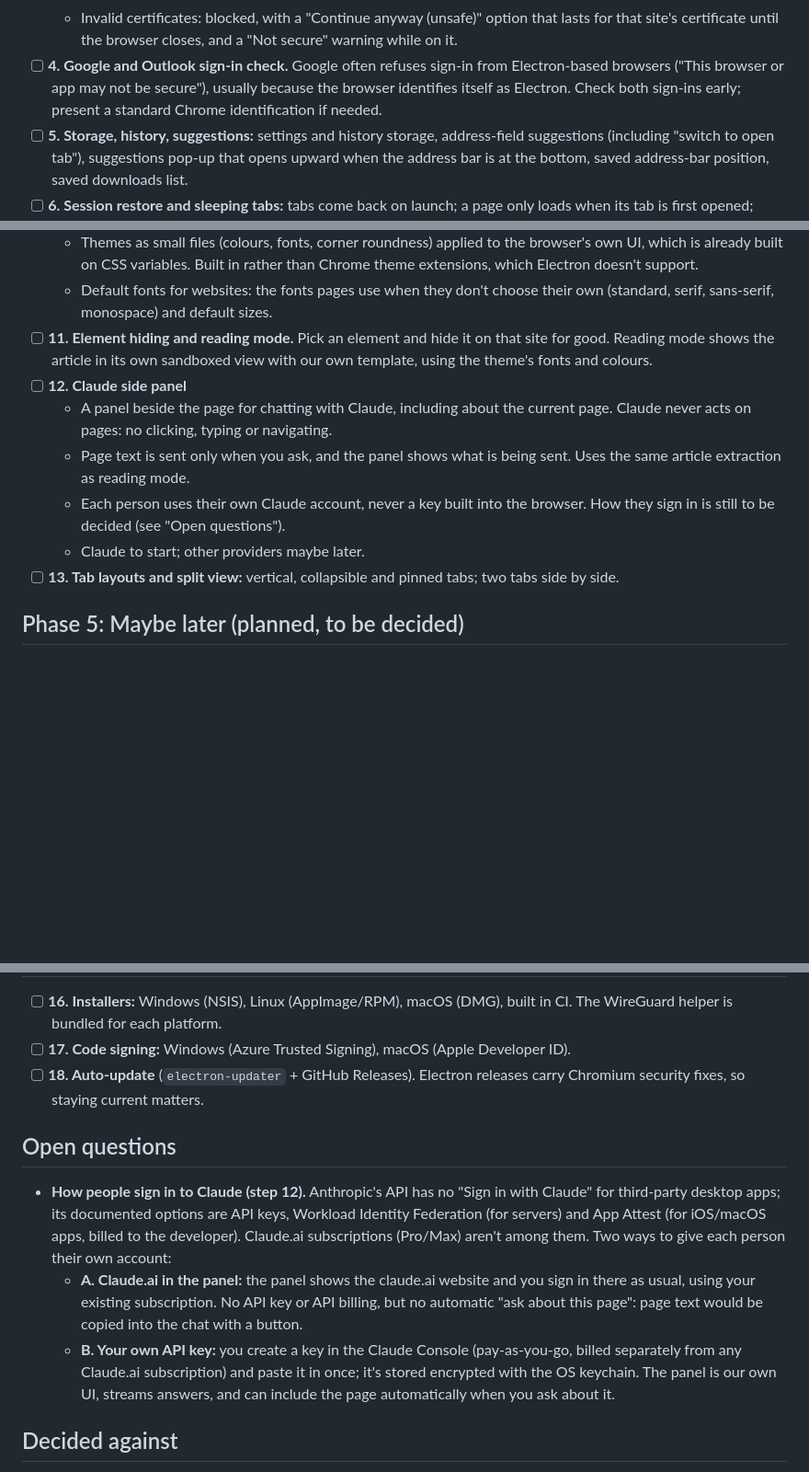
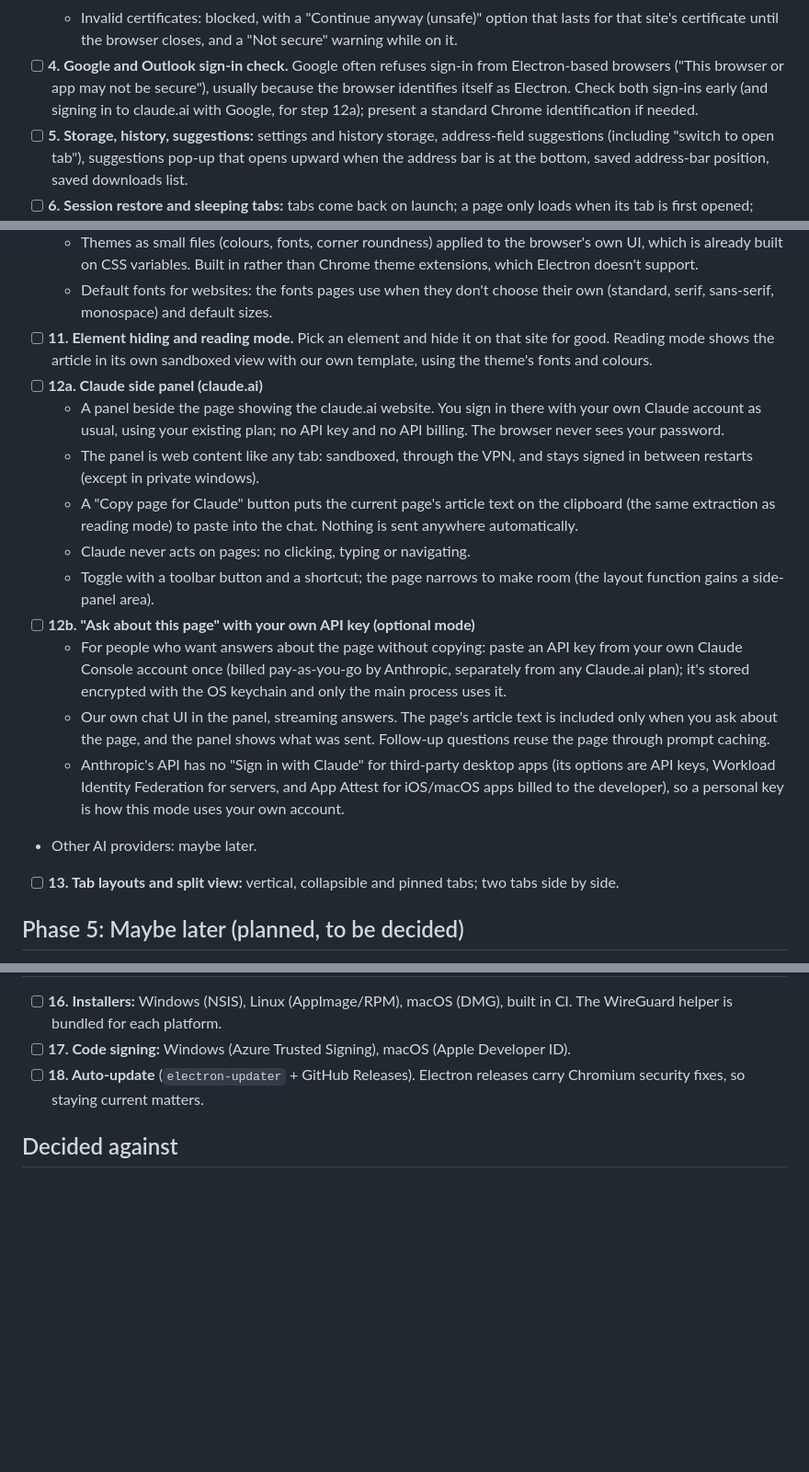
Before and after one commit to jhnnnn18/browser, a Markdown page: ROADMAP.md, 3 parts joined by grey strips. Shown at 92% size. Rendered like a GitHub page; blank space fills up the shorter version.

Commit message:
Roadmap: Claude panel starts with claude.ai, own-API-key mode later
Step 12a shows claude.ai in a side panel (sign in with your own Claude
account, no API key or billing; a button copies the page's article text
to paste in). Step 12b adds an optional "ask about this page" mode using
your own Claude Console API key, stored encrypted. The sign-in check in
step 4 also covers signing in to claude.ai with Google.

Co-Authored-By: Claude Opus 5.5 <noreply@anthropic.com>
Claude-Session: https://claude.ai/code/session_01NfZb1gThTUhe1VpxYSGPXc

```diff
--- a/ROADMAP.md
+++ b/ROADMAP.md
@@ -42,7 +42,8 @@ Claude side panel.
 - [ ] **4. Google and Outlook sign-in check.** Google often refuses sign-in
   from Electron-based browsers ("This browser or app may not be secure"),
   usually because the browser identifies itself as Electron. Check both
-  sign-ins early; present a standard Chrome identification if needed.
+  sign-ins early (and signing in to claude.ai with Google, for step 12a);
+  present a standard Chrome identification if needed.
 - [ ] **5. Storage, history, suggestions:** settings and history storage,
   address-field suggestions (including "switch to open tab"), suggestions
   pop-up that opens upward when the address bar is at the bottom, saved
@@ -93,15 +94,31 @@ license.
 - [ ] **11. Element hiding and reading mode.** Pick an element and hide it on
   that site for good. Reading mode shows the article in its own sandboxed
   view with our own template, using the theme's fonts and colours.
-- [ ] **12. Claude side panel**
-  - A panel beside the page for chatting with Claude, including about the
-    current page. Claude never acts on pages: no clicking, typing or
-    navigating.
-  - Page text is sent only when you ask, and the panel shows what is being
-    sent. Uses the same article extraction as reading mode.
-  - Each person uses their own Claude account, never a key built into the
-    browser. How they sign in is still to be decided (see "Open questions").
-  - Claude to start; other providers maybe later.
+- [ ] **12a. Claude side panel (claude.ai)**
+  - A panel beside the page showing the claude.ai website. You sign in
+    there with your own Claude account as usual, using your existing plan;
+    no API key and no API billing. The browser never sees your password.
+  - The panel is web content like any tab: sandboxed, through the VPN, and
+    stays signed in between restarts (except in private windows).
+  - A "Copy page for Claude" button puts the current page's article text
+    on the clipboard (the same extraction as reading mode) to paste into
+    the chat. Nothing is sent anywhere automatically.
+  - Claude never acts on pages: no clicking, typing or navigating.
+  - Toggle with a toolbar button and a shortcut; the page narrows to make
+    room (the layout function gains a side-panel area).
+- [ ] **12b. "Ask about this page" with your own API key (optional mode)**
+  - For people who want answers about the page without copying: paste an
+    API key from your own Claude Console account once (billed pay-as-you-go
+    by Anthropic, separately from any Claude.ai plan); it's stored encrypted
+    with the OS keychain and only the main process uses it.
+  - Our own chat UI in the panel, streaming answers. The page's article text
+    is included only when you ask about the page, and the panel shows what
+    was sent. Follow-up questions reuse the page through prompt caching.
+  - Anthropic's API has no "Sign in with Claude" for third-party desktop
+    apps (its options are API keys, Workload Identity Federation for
+    servers, and App Attest for iOS/macOS apps billed to the developer), so
+    a personal key is how this mode uses your own account.
+- Other AI providers: maybe later.
 - [ ] **13. Tab layouts and split view:** vertical, collapsible and pinned
   tabs; two tabs side by side.
 
@@ -122,24 +139,6 @@ license.
 - [ ] **18. Auto-update** (`electron-updater` + GitHub Releases). Electron
   releases carry Chromium security fixes, so staying current matters.
 
-## Open questions
-
-- **How people sign in to Claude (step 12).** Anthropic's API has no
-  "Sign in with Claude" for third-party desktop apps; its documented options
-  are API keys, Workload Identity Federation (for servers) and App Attest
-  (for iOS/macOS apps, billed to the developer). Claude.ai subscriptions
-  (Pro/Max) aren't among them. Two ways to give each person their own
-  account:
-  - **A. Claude.ai in the panel:** the panel shows the claude.ai website and
-    you sign in there as usual, using your existing subscription. No API
-    key or API billing, but no automatic "ask about this page": page text
-    would be copied into the chat with a button.
-  - **B. Your own API key:** you create a key in the Claude Console
-    (pay-as-you-go, billed separately from any Claude.ai subscription) and
-    paste it in once; it's stored encrypted with the OS keychain. The panel
-    is our own UI, streams answers, and can include the page automatically
-    when you ask about it.
-
 ## Decided against
 
 - **Containers** (separate logins side by side): not needed.
```
